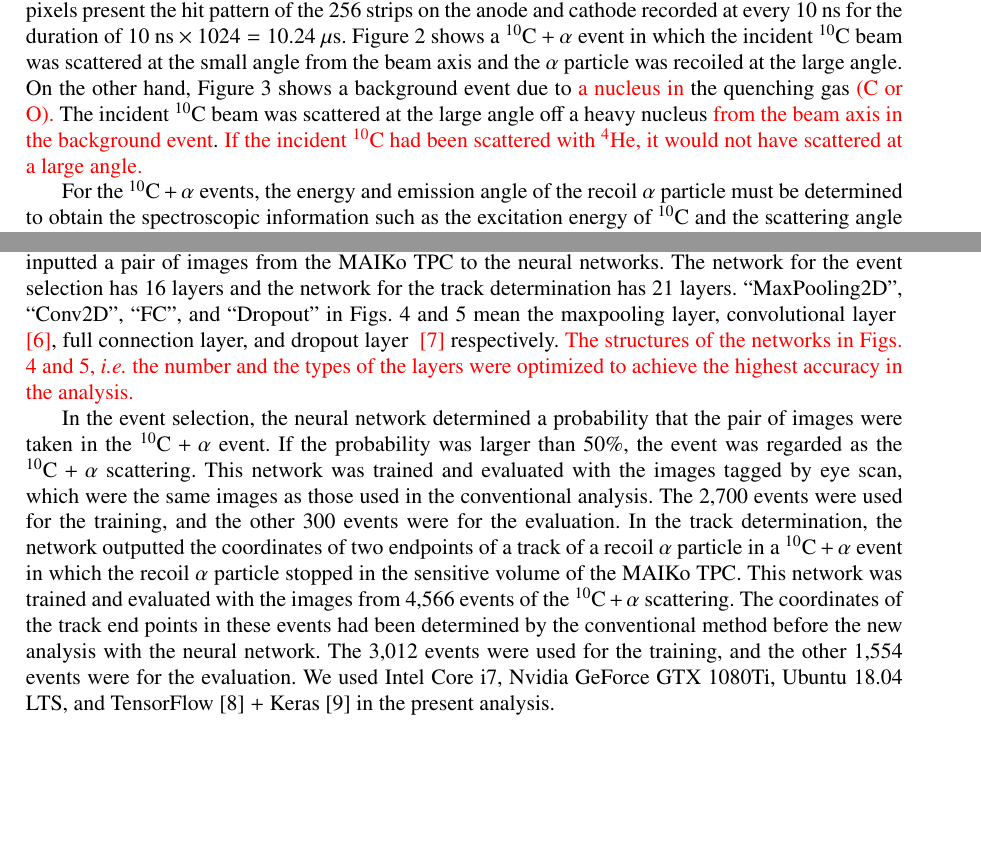
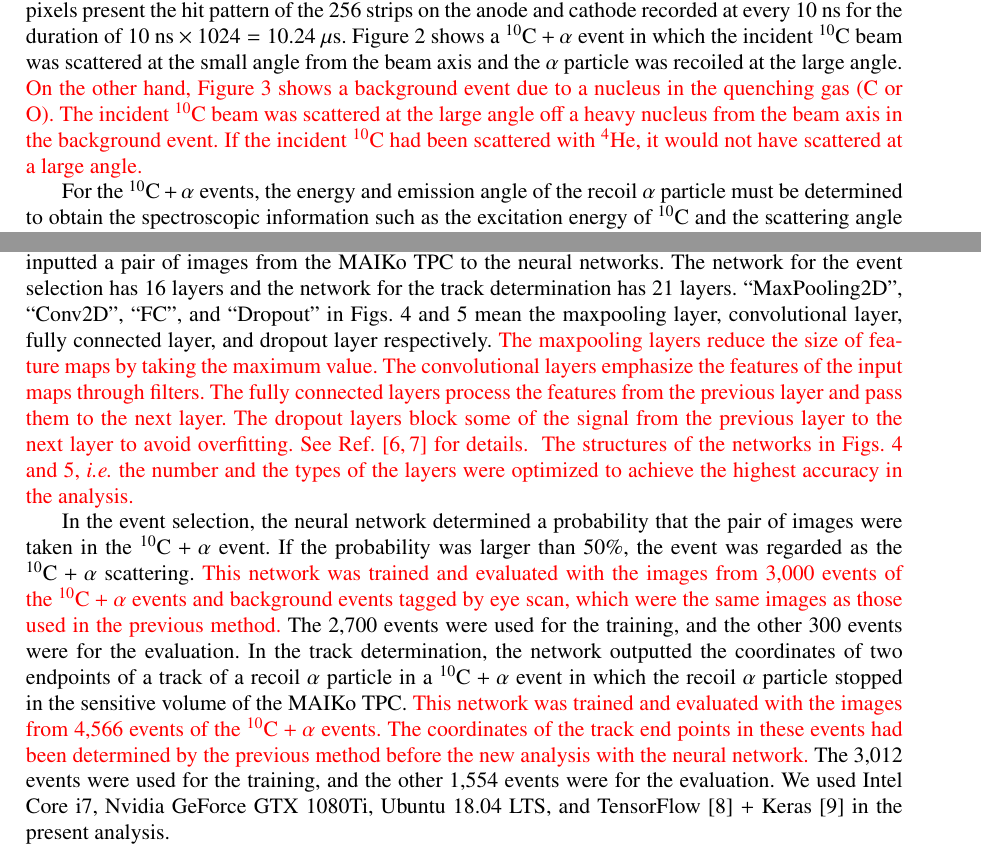
Before and after one commit to takanobu-doi/omeg15, a LaTeX document (omeg15.tex): two parts of pages 2 and 4 of 5, joined at a grey line, cut so that both start at the same text, the shorter picture padded with empty space. Compiled offline with pdfLaTeX.

Commit message:
modified by kawabata

```diff
--- a/omeg15.tex
+++ b/omeg15.tex
@@ -32,11 +32,11 @@
   and parallel to the beam axis, and to acquire these projections as two images.
   It is, therefore, necessary to analyze these two-dimensional images to reconstruct the original three-dimensional tracks of the charged particles.
   \textcolor{red}{These images are often analyzed} them with the Hough transformation to find lines in images.
-  This conventional method requires \textcolor{red}{a} complex algorithm and a large computing power.
+  This previous method requires \textcolor{red}{a} complex algorithm and a large computing power.
 %  Recently neural networks have been widely employed for the image recognition.
   In the present work, we developed a new method to analyze track images obtained
   by the MAIKo TPC using neural networks which are widely employed for the image recognition.
-  This new method successfully makes the analysis faster and more accurate than the conventional method.
+  This new method successfully makes the analysis faster and more accurate than the previous method.
 %
 %  TPC を用いた実験では荷電粒子の飛跡を測定することができる。
 %  TPC では3次元的な荷電粒子の飛跡を2次元平面に射影した画像として得られるので、
@@ -129,10 +129,9 @@ at every $10~\rm{ns}$ for the duration of $10~\rm{ns}\times 1024 = 10.24~\rm{\mu
 Figure \ref{fig:true} shows a ${}^{10}\rm{C}+\alpha$ event
 in which the incident ${}^{10}\rm{C}$ beam was scattered at the small angle from the beam axis and the $\alpha$ particle was
 recoiled at the large angle.
-On the other hand, Figure~\ref{fig:false} shows a background event due to \textcolor{red}{a nucleus in} the quenching gas \textcolor{red}{(C or O).}
-The incident ${}^{10}\rm{C}$ beam was scattered at the large angle off a heavy nucleus \textcolor{red}{from the beam axis
-in the background event}.
-\textcolor{red}{If the incident ${}^{10}\rm{C}$ had been scattered with ${}^{4}\rm{He}$, it would not have scattered at a large angle.}
+\textcolor{red}{On the other hand, Figure~\ref{fig:false} shows a background event due to a nucleus in the quenching gas (C or O).
+The incident ${}^{10}\rm{C}$ beam was scattered at the large angle off a heavy nucleus from the beam axis in the background event.
+If the incident ${}^{10}\rm{C}$ had been scattered with ${}^{4}\rm{He}$, it would not have scattered at a large angle.}
 
 %MAIKo TPC において荷電粒子の飛跡は、
 %anode strip に垂直な面に射影された画像 (anode image) と
@@ -290,7 +289,13 @@ the networks have two branches.
 We inputted a pair of images from the MAIKo TPC to the neural networks.
 The network for the event selection has 16 layers and the network for the track determination has 21 layers.
 ``MaxPooling2D'', ``Conv2D'', ``FC'', and ``Dropout'' in Figs.~\ref{fig:selection} and \ref{fig:extraction}
-mean the maxpooling layer, convolutional layer~\textcolor{red}{\cite{conv}}, full connection layer, and dropout layer~\textcolor{red}{\cite{dropout}} respectively.
+mean the maxpooling layer, convolutional layer, fully connected layer, and dropout layer respectively.
+\textcolor{red}{The maxpooling layers reduce the size of feature maps by taking the maximum value.
+  The convolutional layers emphasize the features of the input maps through filters.
+  The fully connected layers process the features from the previous layer and pass them to the next layer.
+  The dropout layers block some of the signal from the previous layer to the next layer to avoid overfitting.
+  See Ref.~\cite{conv,dropout} for details.
+}
 \textcolor{red}{The structures of the networks in Figs. \ref{fig:selection} and \ref{fig:extraction}, {\it i.e.}
   the number and the types of the layers were
   optimized to achieve the highest accuracy in the analysis.}
@@ -308,8 +313,9 @@ mean the maxpooling layer, convolutional layer~\textcolor{red}{\cite{conv}}, ful
 In the event selection, the neural network determined a probability that the pair of images were taken
 in the ${}^{10}\rm{C}+\alpha$ event.
 If the probability was larger than 50\%, the event was regarded as the ${}^{10}\rm{C}+\alpha$ scattering.
-This network was trained and evaluated with the images tagged by eye scan,
-which were the same images as those used in the conventional analysis.
+\textcolor{red}{This network was trained and evaluated with the images from 3,000 events of the ${}^{10}{\rm C}+\alpha$
+  events and background events tagged by eye scan,
+  which were the same images as those used in the previous method.}
 The 2,700 events were used for the training, and the other 300 events were for the evaluation.
 %事象選別のためのニュラルネットワークは、MAIKo TPC から得られる２つの画像を入力し、
 %その事象が標的と散乱した事象である確率を出力する。
@@ -321,9 +327,9 @@ The 2,700 events were used for the training, and the other 300 events were for t
 In the track determination, the network outputted the coordinates of two endpoints of
 a track of a recoil $\alpha$ particle in a ${}^{10}\rm{C}+\alpha$ event in which the recoil $\alpha$ particle stopped
 in the sensitive volume of the MAIKo TPC.
-This network was trained and evaluated with the images from 4,566 events of the ${}^{10}\rm{C}+\alpha$ scattering.
-The coordinates of the track end points in these events had been determined by the conventional method
-before the new analysis with the neural network.
+\textcolor{red}{This network was trained and evaluated with the images from 4,566 events of the ${}^{10}\rm{C}+\alpha$ events.
+The coordinates of the track end points in these events had been determined by the previous method
+before the new analysis with the neural network.}
 The 3,012 events were used for the training, and the other 1,554 events were for the evaluation.
 %飛跡情報を抽出するためのネットワークには、
 %事象選別のときと同様に MAIKo TPC から得られる２つの飛跡画像を入力し、
```
Also changed, not shown: omeg15.pdf, omeg15.tex (20 more changed lines).
